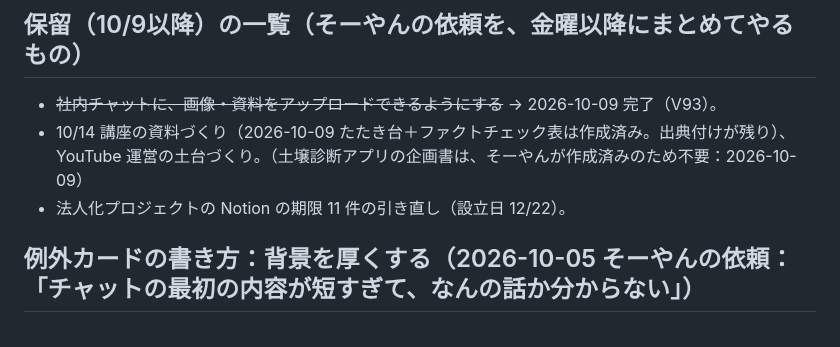
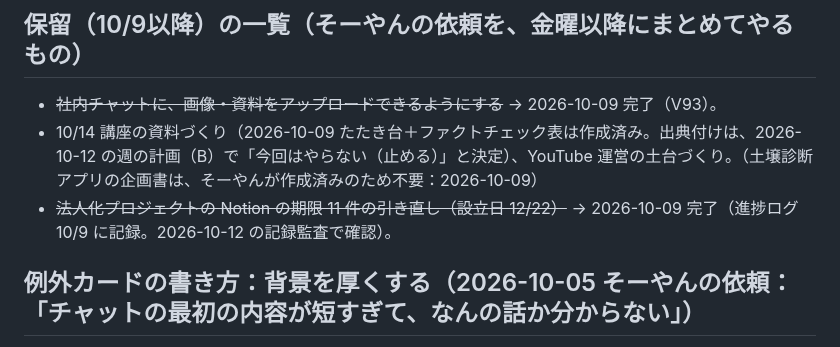
Before and after one commit to Soyan3355-ui/my-context, a Markdown page: chiikawa-village/RUNBOOK.md, the part around the change. GitHub-like rendering.

Commit message:
RUNBOOK: 保留リストを更新（法人化の期限引き直しは完了、講座の出典付けは止める）
Co-Authored-By: Claude Sonnet 5.5 <noreply@anthropic.com>
Claude-Session: https://claude.ai/code/session_01BBqMqxsuUYKqurFPZjMSFC

```diff
--- a/chiikawa-village/RUNBOOK.md
+++ b/chiikawa-village/RUNBOOK.md
@@ -592,8 +592,8 @@ Agent ツールで general-purpose のサブエージェントを起動し、次
 
 ## 保留（10/9以降）の一覧（そーやんの依頼を、金曜以降にまとめてやるもの）
 - ~~社内チャットに、画像・資料をアップロードできるようにする~~ → 2026-10-09 完了（V93）。
-- 10/14 講座の資料づくり（2026-10-09 たたき台＋ファクトチェック表は作成済み。出典付けが残り）、YouTube 運営の土台づくり。（土壌診断アプリの企画書は、そーやんが作成済みのため不要：2026-10-09）
-- 法人化プロジェクトの Notion の期限 11 件の引き直し（設立日 12/22）。
+- 10/14 講座の資料づくり（2026-10-09 たたき台＋ファクトチェック表は作成済み。出典付けは、2026-10-12 の週の計画（B）で「今回はやらない（止める）」と決定）、YouTube 運営の土台づくり。（土壌診断アプリの企画書は、そーやんが作成済みのため不要：2026-10-09）
+- ~~法人化プロジェクトの Notion の期限 11 件の引き直し（設立日 12/22）~~ → 2026-10-09 完了（進捗ログ 10/9 に記録。2026-10-12 の記録監査で確認）。
 
 ## 例外カードの書き方：背景を厚くする（2026-10-05 そーやんの依頼：「チャットの最初の内容が短すぎて、なんの話か分からない」）
 - 画面のチャットは、カードの `why` を最大700字まで、最初の発言に出す。`why` には **背景・経緯を3〜5文**（いつ・だれが・なにがあって・いま何が決まっていないか）、**選ぶと何が起きるか**を書く。「そーやんが読んで、他のことを知らなくても判断できる」状態にする。
```
